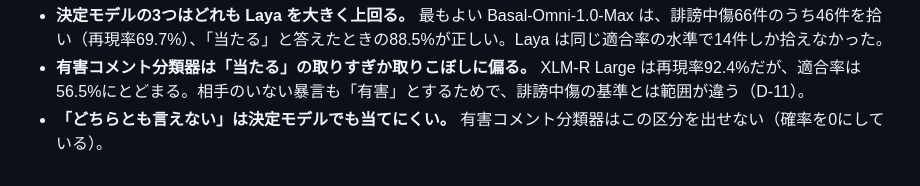
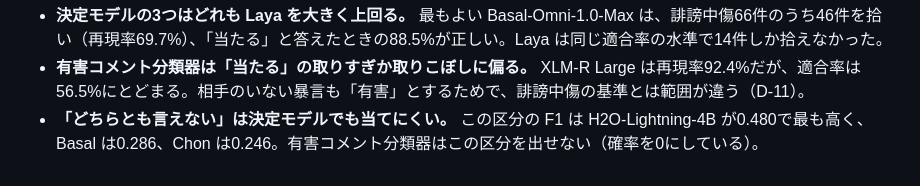
Before and after one commit to polites-co-jp/laya-api, a Markdown page: docs/defamation-eval.md, the part around the change. Drawn GitHub-style.

Commit message:
State the uncertain-class F1 in the comparison summary
Co-Authored-By: Claude Opus 5.5 <noreply@anthropic.com>

```diff
--- a/docs/defamation-eval.md
+++ b/docs/defamation-eval.md
@@ -93,4 +93,4 @@ GPU は RTX 5060 Ti 16GB で、Chon-1.0-12B は FP8、Basal-Omni-1.0-Max は GGU
 
 - **決定モデルの3つはどれも Laya を大きく上回る。** 最もよい Basal-Omni-1.0-Max は、誹謗中傷66件のうち46件を拾い（再現率69.7%）、「当たる」と答えたときの88.5%が正しい。Laya は同じ適合率の水準で14件しか拾えなかった。
 - **有害コメント分類器は「当たる」の取りすぎか取りこぼしに偏る。** XLM-R Large は再現率92.4%だが、適合率は56.5%にとどまる。相手のいない暴言も「有害」とするためで、誹謗中傷の基準とは範囲が違う（D-11）。
-- **「どちらとも言えない」は決定モデルでも当てにくい。** 有害コメント分類器はこの区分を出せない（確率を0にしている）。
+- **「どちらとも言えない」は決定モデルでも当てにくい。** この区分の F1 は H2O-Lightning-4B が0.480で最も高く、Basal は0.286、Chon は0.246。有害コメント分類器はこの区分を出せない（確率を0にしている）。
```
